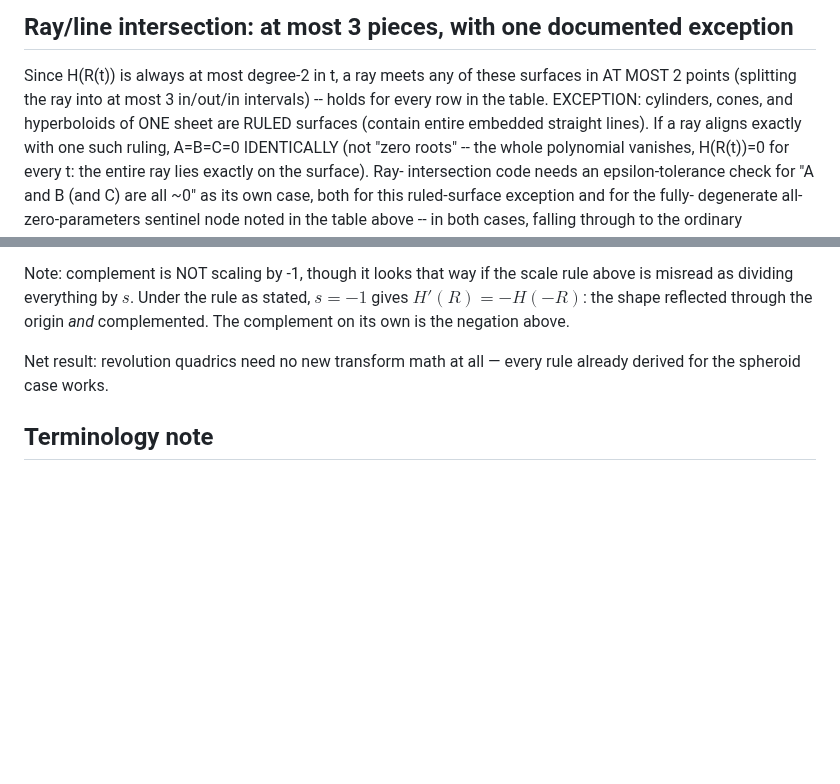
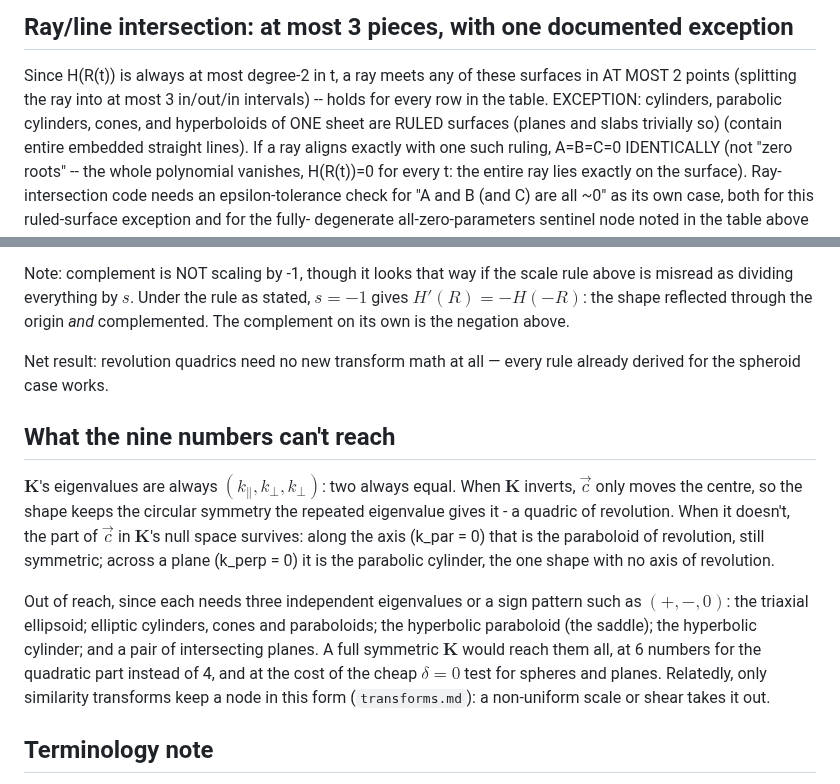
Before and after one commit to ccomparini/antisphere-explorer, a Markdown page: hyperconic.md, 2 parts joined by grey strips. Rendered like a GitHub page; blank space fills up the shorter version.

```diff
--- a/hyperconic.md
+++ b/hyperconic.md
@@ -172,7 +228,8 @@ shape-category check (via sign(k_par), sign(k_perp), sign(E)), not just
 Since H(R(t)) is always at most degree-2 in t, a ray meets any of these surfaces
 in AT MOST 2 points (splitting the ray into at most 3 in/out/in intervals) --
 holds for every row in the table.
-EXCEPTION: cylinders, cones, and hyperboloids of ONE sheet are RULED surfaces
+EXCEPTION: cylinders, parabolic cylinders, cones, and hyperboloids of ONE
+sheet are RULED surfaces (planes and slabs trivially so)
 (contain entire embedded straight lines). If a ray aligns exactly with one such
 ruling, A=B=C=0 IDENTICALLY (not "zero roots" -- the whole polynomial vanishes,
 H(R(t))=0 for every t: the entire ray lies exactly on the surface). Ray-
@@ -238,6 +295,25 @@ complemented. The complement on its own is the negation above.
 Net result: revolution quadrics need no new transform math at all — every rule already
 derived for the spheroid case works.
 
+## What the nine numbers can't reach
+
+$\mathbf K$'s eigenvalues are always $(k_\parallel, k_\perp, k_\perp)$: two always
+equal. When $\mathbf K$ inverts, $\vec c$ only moves the centre, so the shape
+keeps the circular symmetry the repeated eigenvalue gives it - a quadric of
+revolution. When it doesn't, the part of $\vec c$ in $\mathbf K$'s null space
+survives: along the axis (k_par = 0) that is the paraboloid of revolution,
+still symmetric; across a plane (k_perp = 0) it is the parabolic cylinder,
+the one shape with no axis of revolution.
+
+Out of reach, since each needs three independent eigenvalues or a sign
+pattern such as $(+, -, 0)$: the triaxial ellipsoid; elliptic cylinders,
+cones and paraboloids; the hyperbolic paraboloid (the saddle); the
+hyperbolic cylinder; and a pair of intersecting planes. A full symmetric
+$\mathbf K$ would reach them all, at 6 numbers for the quadratic part instead of
+4, and at the cost of the cheap $\delta = 0$ test for spheres and planes.
+Relatedly, only similarity transforms keep a node in this form
+(`transforms.md`): a non-uniform scale or shear takes it out.
+
 ## Terminology note
 
 "Spheroid" = rotationally-symmetric ellipsoid: ONE axis of symmetry, TWO distinct
```
Also changed, not shown: other parts of hyperconic.md (+58 -2 lines), compiled-format.md (+9 -1 lines), scene-format.md (+26 -2 lines).
